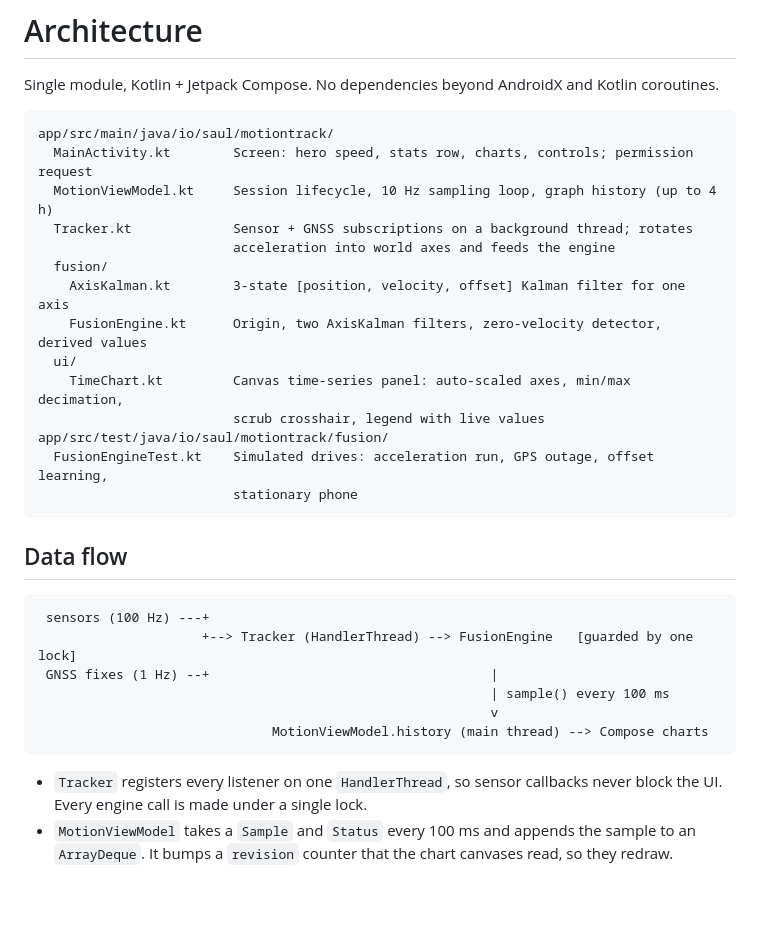
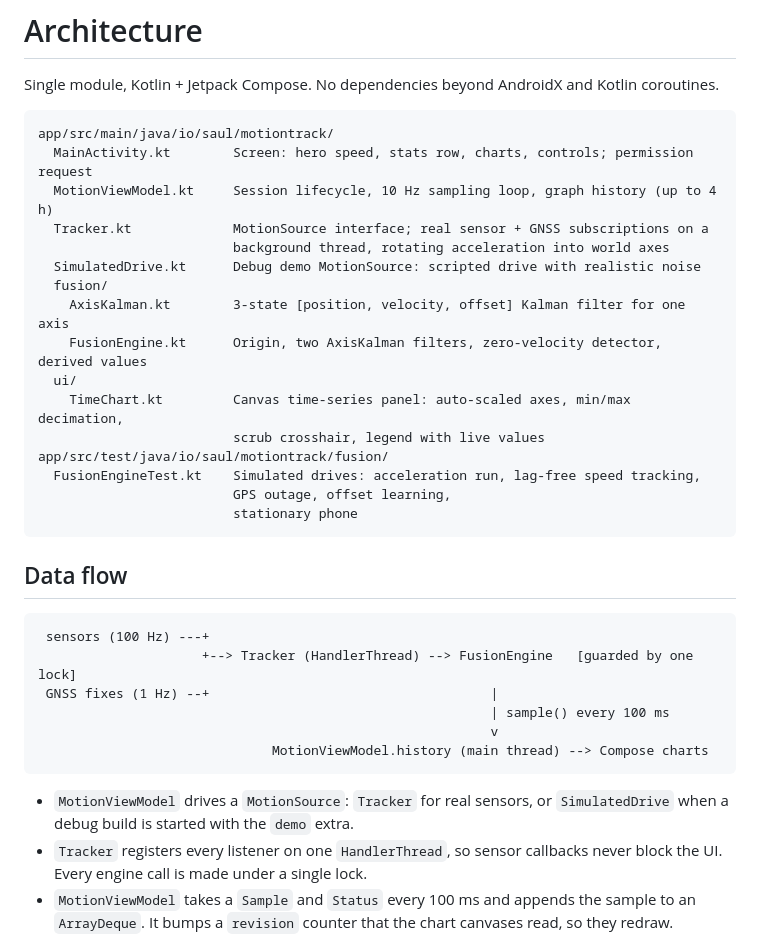
Before and after one commit to martinsaul/motiontrack, a Markdown page: docs/ARCHITECTURE.md, the part around the change. GitHub-like rendering; blank space fills up the shorter version.

````diff
--- a/docs/ARCHITECTURE.md
+++ b/docs/ARCHITECTURE.md
@@ -6,8 +6,9 @@ Single module, Kotlin + Jetpack Compose. No dependencies beyond AndroidX and Kot
 app/src/main/java/io/saul/motiontrack/
   MainActivity.kt        Screen: hero speed, stats row, charts, controls; permission request
   MotionViewModel.kt     Session lifecycle, 10 Hz sampling loop, graph history (up to 4 h)
-  Tracker.kt             Sensor + GNSS subscriptions on a background thread; rotates
-                         acceleration into world axes and feeds the engine
+  Tracker.kt             MotionSource interface; real sensor + GNSS subscriptions on a
+                         background thread, rotating acceleration into world axes
+  SimulatedDrive.kt      Debug demo MotionSource: scripted drive with realistic noise
   fusion/
     AxisKalman.kt        3-state [position, velocity, offset] Kalman filter for one axis
     FusionEngine.kt      Origin, two AxisKalman filters, zero-velocity detector, derived values
@@ -15,7 +16,8 @@ app/src/main/java/io/saul/motiontrack/
     TimeChart.kt         Canvas time-series panel: auto-scaled axes, min/max decimation,
                          scrub crosshair, legend with live values
 app/src/test/java/io/saul/motiontrack/fusion/
-  FusionEngineTest.kt    Simulated drives: acceleration run, GPS outage, offset learning,
+  FusionEngineTest.kt    Simulated drives: acceleration run, lag-free speed tracking,
+                         GPS outage, offset learning,
                          stationary phone
 ```
 
@@ -30,6 +32,8 @@ app/src/test/java/io/saul/motiontrack/fusion/
                               MotionViewModel.history (main thread) --> Compose charts
 ```
 
+- `MotionViewModel` drives a `MotionSource`: `Tracker` for real sensors, or `SimulatedDrive` when a
+  debug build is started with the `demo` extra.
 - `Tracker` registers every listener on one `HandlerThread`, so sensor callbacks never block the
   UI. Every engine call is made under a single lock.
 - `MotionViewModel` takes a `Sample` and `Status` every 100 ms and appends the sample to an
````
Also changed, not shown: README.md (+10 -0 lines), docs/BUILDING.md (+24 -8 lines), docs/screenshots/live.png (added), docs/screenshots/scrub.png (added), docs/screenshots/stationary.png (added), 7 other files.
